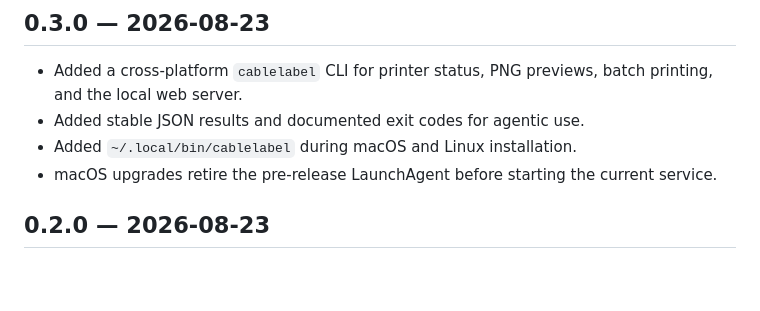
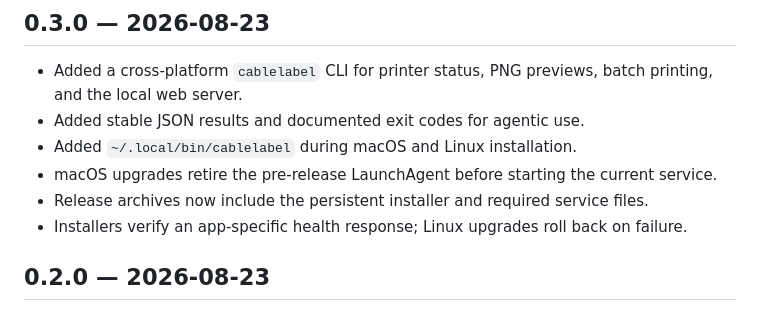
Before and after one commit to twidtwid/cablelabel, a Markdown page: CHANGELOG.md, the part around the change. Rendered like a GitHub page; blank space fills up the shorter version.

```diff
--- a/CHANGELOG.md
+++ b/CHANGELOG.md
@@ -9,6 +9,8 @@ Notable changes are listed newest first.
 - Added stable JSON results and documented exit codes for agentic use.
 - Added `~/.local/bin/cablelabel` during macOS and Linux installation.
 - macOS upgrades retire the pre-release LaunchAgent before starting the current service.
+- Release archives now include the persistent installer and required service files.
+- Installers verify an app-specific health response; Linux upgrades roll back on failure.
 
 ## 0.2.0 — 2026-08-23
 
```
Also changed, not shown: README.md (+27 -3 lines), docs/social-preview.png (added), 14 other files.
